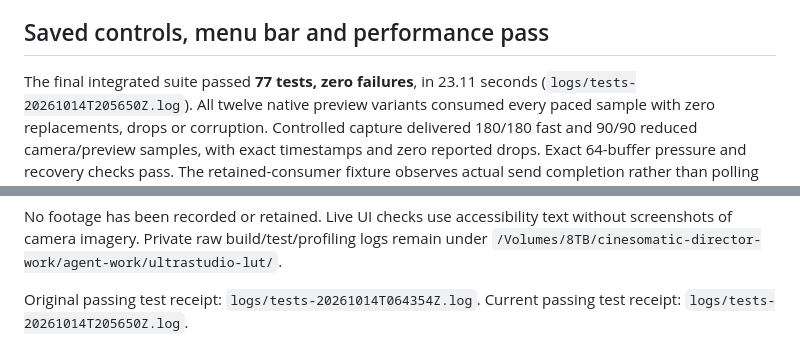
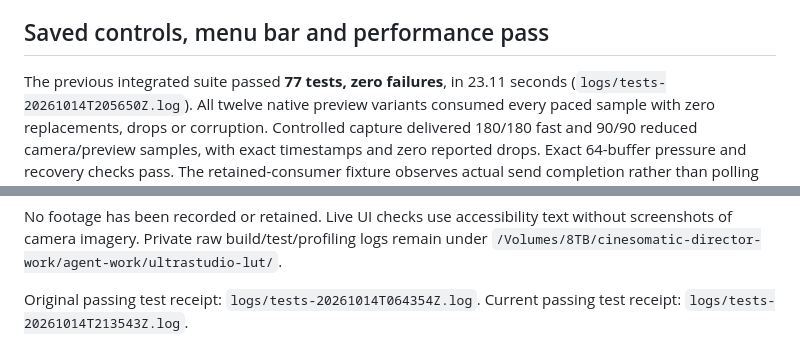
Before and after one commit to andrewfitz/blackmagic-lut-webcam, a Markdown page: VALIDATION.md, 2 parts joined by grey strips. GitHub-like rendering.

```diff
--- a/VALIDATION.md
+++ b/VALIDATION.md
@@ -94,7 +94,7 @@ are restored.
 
 ## Saved controls, menu bar and performance pass
 
-The final integrated suite passed **77 tests, zero failures**, in 23.11 seconds
+The previous integrated suite passed **77 tests, zero failures**, in 23.11 seconds
 (`logs/tests-20261014T205650Z.log`). All twelve native preview variants consumed
 every paced sample with zero replacements, drops or corruption. Controlled
 capture delivered 180/180 fast and 90/90 reduced camera/preview samples, with
@@ -237,4 +303,4 @@ logs remain under
 `/Volumes/8TB/cinesomatic-director-work/agent-work/ultrastudio-lut/`.
 
 Original passing test receipt: `logs/tests-20261014T064354Z.log`.
-Current passing test receipt: `logs/tests-20261014T205650Z.log`.
+Current passing test receipt: `logs/tests-20261014T213543Z.log`.
```
Also changed, not shown: other parts of VALIDATION.md (+66 -0 lines), README.md (+11 -0 lines).
